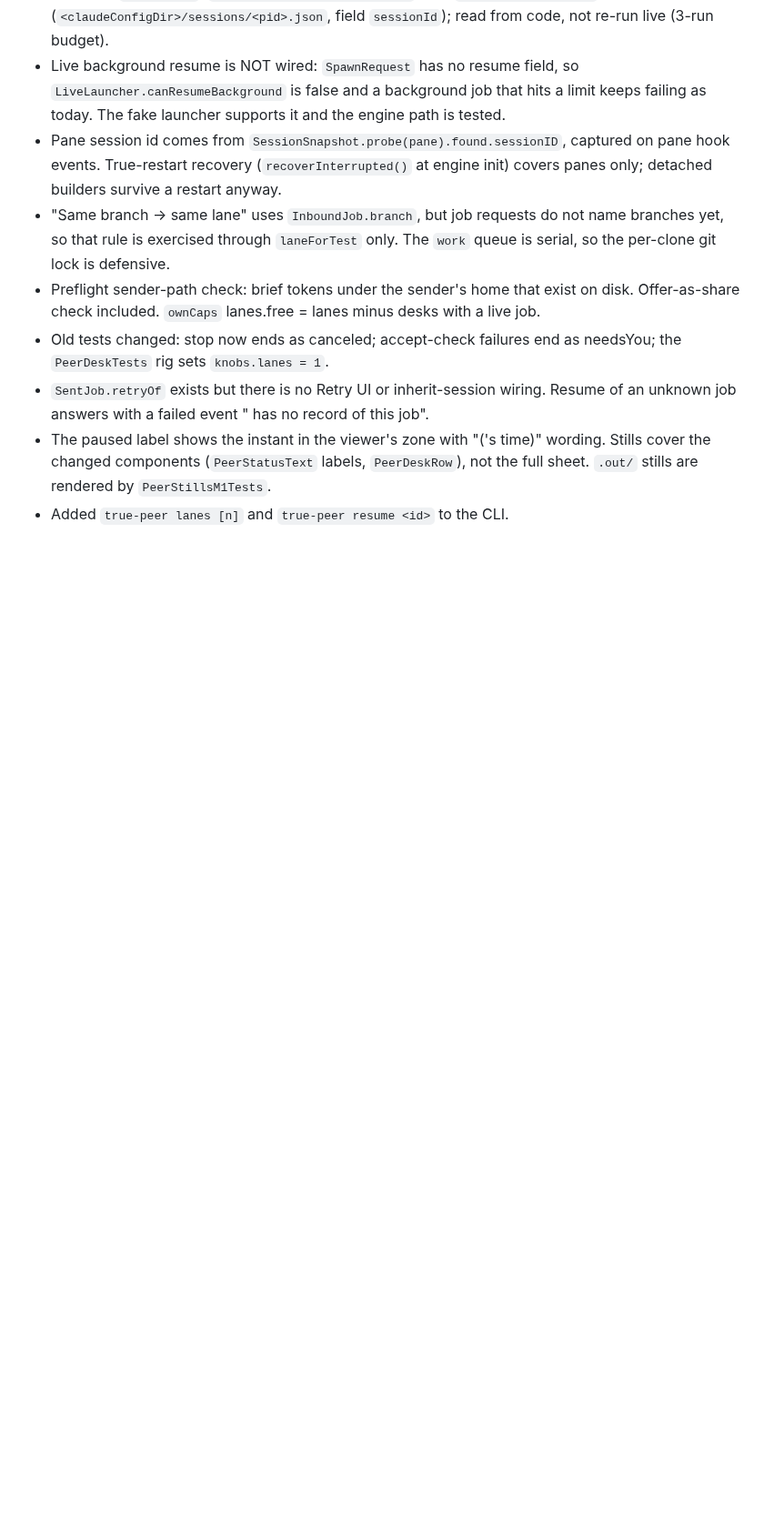
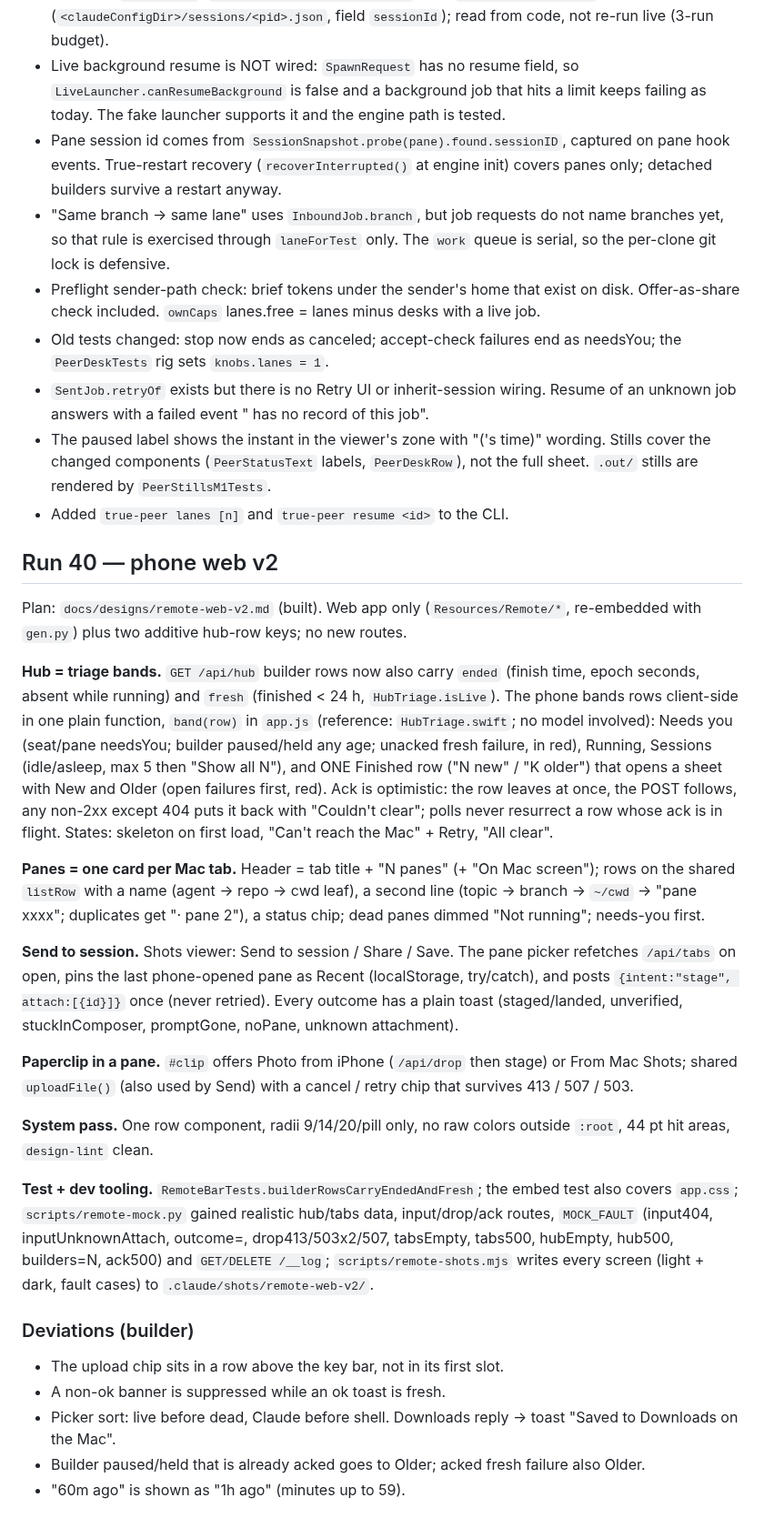
Before and after one commit to yahiaelmahdi7-bit/true, a Markdown page: SPEC.md, the part around the change. Shown at 91% size. Drawn GitHub-style; blank space fills up the shorter version.

Commit message:
SPEC: Run 40 phone web v2 as-built; plan Status: built

```diff
--- a/SPEC.md
+++ b/SPEC.md
@@ -1146,3 +1146,26 @@ New optional meta fields read: `wait_reason`, `resume_at` (epoch seconds), `land
 - `SentJob.retryOf` exists but there is no Retry UI or inherit-session wiring. Resume of an unknown job answers with a failed event "<name> has no record of this job".
 - The paused label shows the instant in the viewer's zone with "(<peer>'s time)" wording. Stills cover the changed components (`PeerStatusText` labels, `PeerDeskRow`), not the full sheet. `.out/` stills are rendered by `PeerStillsM1Tests`.
 - Added `true-peer lanes [n]` and `true-peer resume <id>` to the CLI.
+
+## Run 40 — phone web v2
+
+Plan: `docs/designs/remote-web-v2.md` (built). Web app only (`Resources/Remote/*`, re-embedded with `gen.py`) plus two additive hub-row keys; no new routes.
+
+**Hub = triage bands.** `GET /api/hub` builder rows now also carry `ended` (finish time, epoch seconds, absent while running) and `fresh` (finished < 24 h, `HubTriage.isLive`). The phone bands rows client-side in one plain function, `band(row)` in `app.js` (reference: `HubTriage.swift`; no model involved): Needs you (seat/pane needsYou; builder paused/held any age; unacked fresh failure, in red), Running, Sessions (idle/asleep, max 5 then "Show all N"), and ONE Finished row ("N new" / "K older") that opens a sheet with New and Older (open failures first, red). Ack is optimistic: the row leaves at once, the POST follows, any non-2xx except 404 puts it back with "Couldn't clear"; polls never resurrect a row whose ack is in flight. States: skeleton on first load, "Can't reach the Mac" + Retry, "All clear".
+
+**Panes = one card per Mac tab.** Header = tab title + "N panes" (+ "On Mac screen"); rows on the shared `listRow` with a name (agent → repo → cwd leaf), a second line (topic → branch → `~/cwd` → "pane xxxx"; duplicates get "· pane 2"), a status chip; dead panes dimmed "Not running"; needs-you first.
+
+**Send to session.** Shots viewer: Send to session / Share / Save. The pane picker refetches `/api/tabs` on open, pins the last phone-opened pane as Recent (localStorage, try/catch), and posts `{intent:"stage", attach:[{id}]}` once (never retried). Every outcome has a plain toast (staged/landed, unverified, stuckInComposer, promptGone, noPane, unknown attachment).
+
+**Paperclip in a pane.** `#clip` offers Photo from iPhone (`/api/drop` then stage) or From Mac Shots; shared `uploadFile()` (also used by Send) with a cancel / retry chip that survives 413 / 507 / 503.
+
+**System pass.** One row component, radii 9/14/20/pill only, no raw colors outside `:root`, 44 pt hit areas, `design-lint` clean.
+
+**Test + dev tooling.** `RemoteBarTests.builderRowsCarryEndedAndFresh`; the embed test also covers `app.css`; `scripts/remote-mock.py` gained realistic hub/tabs data, input/drop/ack routes, `MOCK_FAULT` (input404, inputUnknownAttach, outcome=, drop413/503x2/507, tabsEmpty, tabs500, hubEmpty, hub500, builders=N, ack500) and `GET/DELETE /__log`; `scripts/remote-shots.mjs` writes every screen (light + dark, fault cases) to `.claude/shots/remote-web-v2/`.
+
+### Deviations (builder)
+- The upload chip sits in a row above the key bar, not in its first slot.
+- A non-ok banner is suppressed while an ok toast is fresh.
+- Picker sort: live before dead, Claude before shell. Downloads reply → toast "Saved to Downloads on the Mac".
+- Builder paused/held that is already acked goes to Older; acked fresh failure also Older.
+- "60m ago" is shown as "1h ago" (minutes up to 59).
```
Also changed, not shown: docs/designs/remote-web-v2.md (+1 -1 lines).
